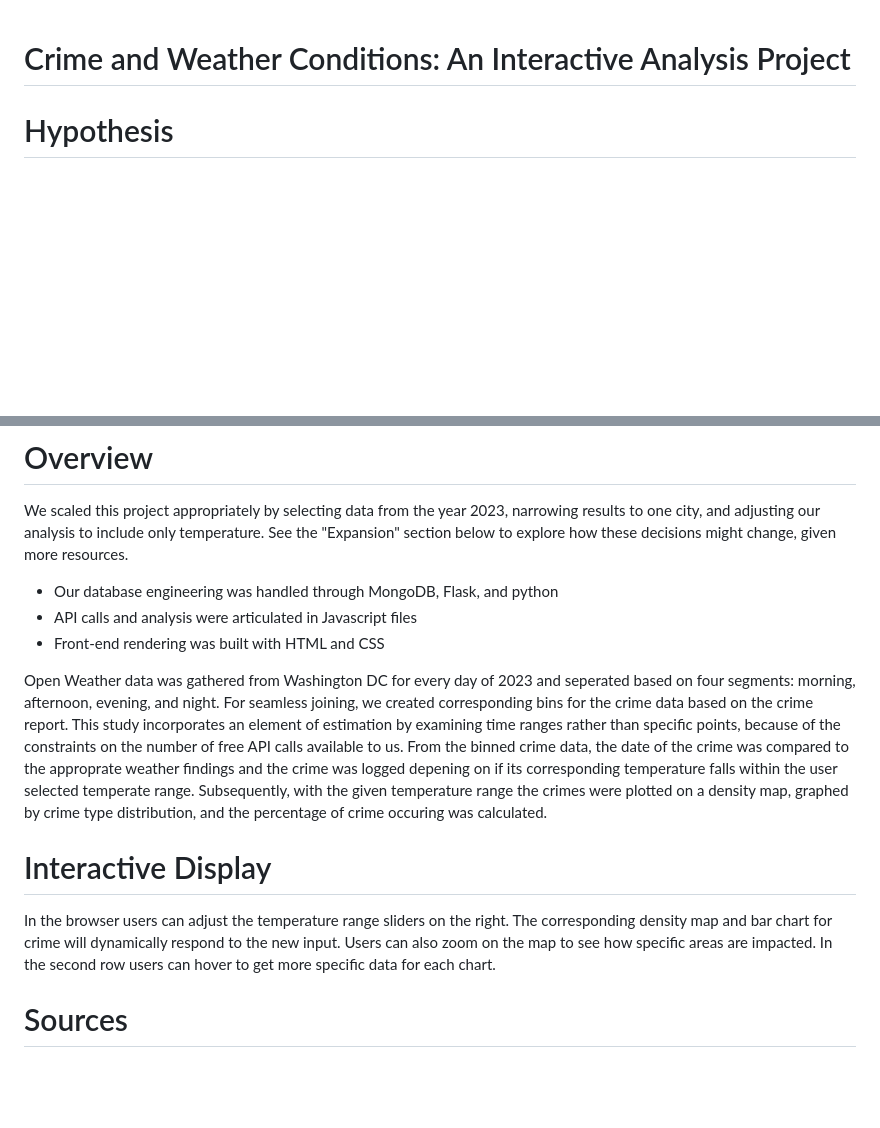
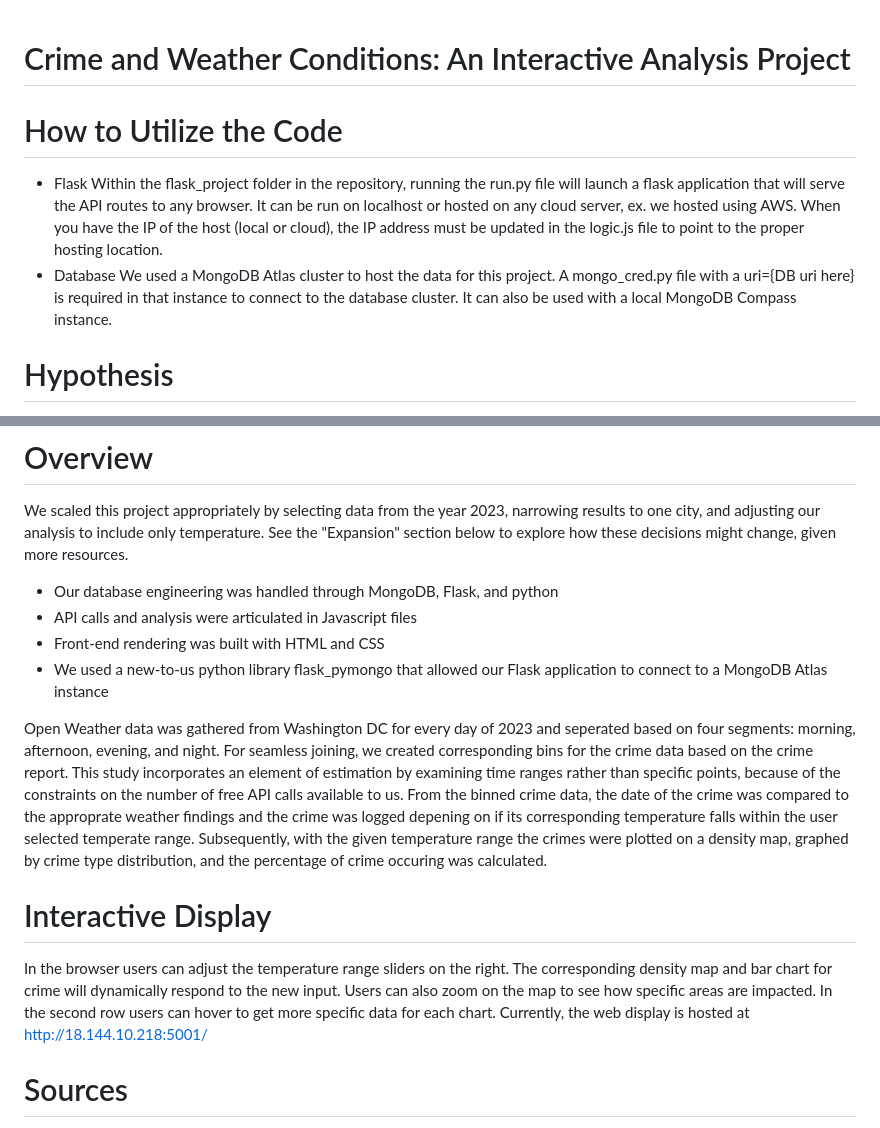
Before and after one commit to ktownkinley/Project_3, a Markdown page: README.md, 2 parts joined by grey strips. Drawn GitHub-style; blank space fills up the shorter version.

```diff
--- a/README.md
+++ b/README.md
@@ -1,4 +1,11 @@
 # Crime and Weather Conditions: An Interactive Analysis Project
+
+# How to Utilize the Code
+- Flask
+Within the flask_project folder in the repository, running the run.py file will launch a flask application that will serve the API routes to any browser. It can be run on localhost or hosted on any cloud server, ex. we hosted using AWS. When you have the IP of the host (local or cloud), the IP address must be updated in the logic.js file to point to the proper hosting location.
+- Database
+We used a MongoDB Atlas cluster to host the data for this project. A mongo_cred.py file with a uri={DB uri here} is required in that instance to connect to the database cluster. It can also be used with a local MongoDB Compass instance.
+
 # Hypothesis
 Variations in weather temperature have a measurable impact on crime in Washington DC. Specifically, we expect to find a positive correlation between warmer weather conditions and an increase in crime.
 
@@ -8,11 +15,13 @@ We scaled this project appropriately by selecting data from the year 2023, narro
 - Our database engineering was handled through MongoDB, Flask, and python
 - API calls and analysis were articulated in Javascript files
 - Front-end rendering was built with HTML and CSS
+- We used a new-to-us python library flask_pymongo that allowed our Flask application to connect to a MongoDB Atlas instance
 
 Open Weather data was gathered from Washington DC for every day of 2023 and seperated based on four segments: morning, afternoon, evening, and night. For seamless joining, we created corresponding bins for the crime data based on the crime report. This study incorporates an element of estimation by examining time ranges rather than specific points, because of the constraints on the number of free API calls available to us. From the binned crime data, the date of the crime was compared to the approprate weather findings and the crime was logged depening on if its corresponding temperature falls within the user selected temperate range. Subsequently, with the given temperature range the crimes were plotted on a density map, graphed by crime type distribution, and the percentage of crime occuring was calculated.
 
 # Interactive Display
 In the browser users can adjust the temperature range sliders on the right. The corresponding density map and bar chart for crime will dynamically respond to the new input. Users can also zoom on the map to see how specific areas are impacted. In the second row users can hover to get more specific data for each chart.
+Currently, the web display is hosted at http://18.144.10.218:5001/
 
 # Sources
 https://opendata.dc.gov/datasets/DCGIS::crime-incidents-in-2023/explore
```
